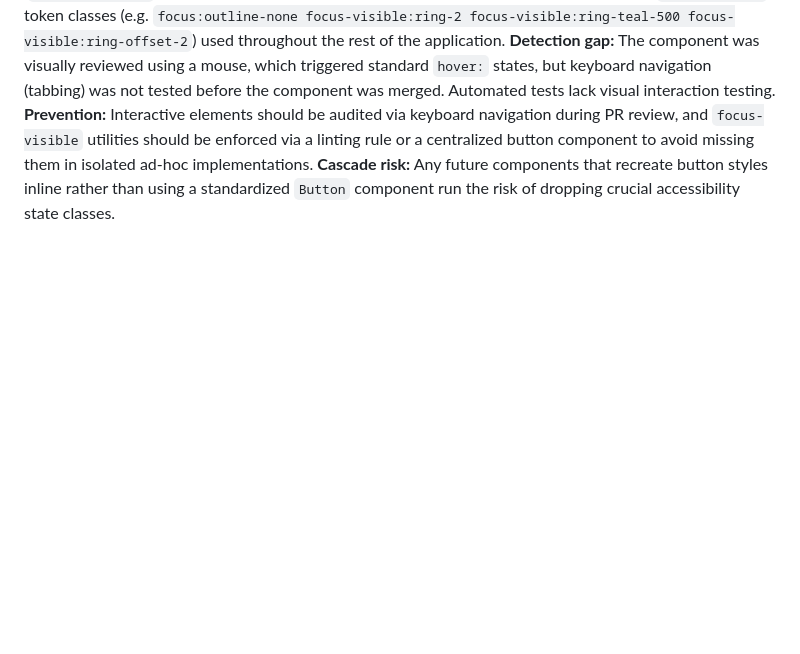
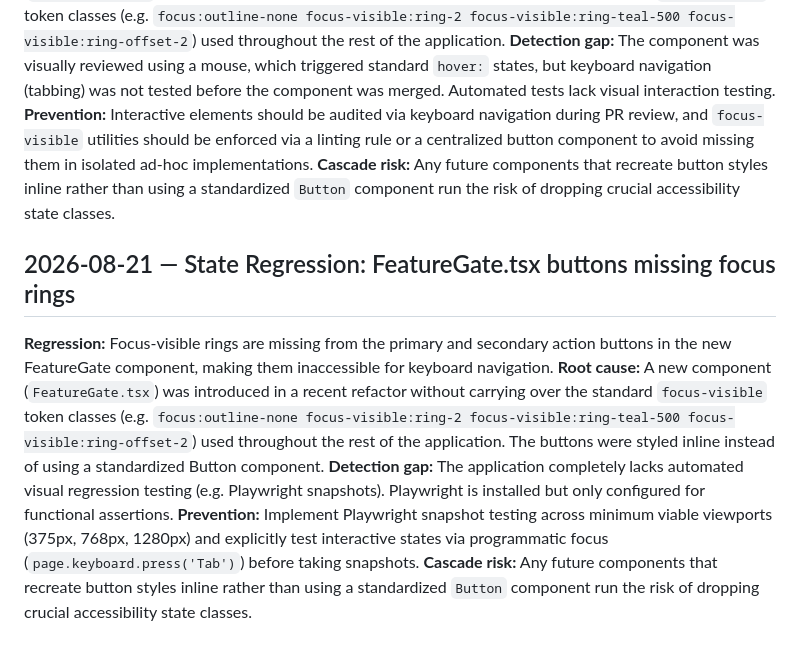
Before and after one commit to lanryweezy/invoice-app-, a Markdown page: .jules/lens.md, the part around the change. Drawn GitHub-style; blank space fills up the shorter version.

Commit message:
docs(lens): journal FeatureGate focus ring regression
Appended a critical learning journal entry in `.jules/lens.md` to document the missing focus-visible rings in `FeatureGate.tsx` buttons and the corresponding Playwright visual snapshot testing gap. No application code was modified, aligning with the Lens persona directive to observe and report without fixing.

Co-authored-by: lanryweezy <101323524+lanryweezy@users.noreply.github.com>

```diff
--- a/.jules/lens.md
+++ b/.jules/lens.md
@@ -28,3 +28,9 @@
 **Detection gap:** The component was visually reviewed using a mouse, which triggered standard `hover:` states, but keyboard navigation (tabbing) was not tested before the component was merged. Automated tests lack visual interaction testing.
 **Prevention:** Interactive elements should be audited via keyboard navigation during PR review, and `focus-visible` utilities should be enforced via a linting rule or a centralized button component to avoid missing them in isolated ad-hoc implementations.
 **Cascade risk:** Any future components that recreate button styles inline rather than using a standardized `Button` component run the risk of dropping crucial accessibility state classes.
+## 2026-08-21 — State Regression: FeatureGate.tsx buttons missing focus rings
+**Regression:** Focus-visible rings are missing from the primary and secondary action buttons in the new FeatureGate component, making them inaccessible for keyboard navigation.
+**Root cause:** A new component (`FeatureGate.tsx`) was introduced in a recent refactor without carrying over the standard `focus-visible` token classes (e.g. `focus:outline-none focus-visible:ring-2 focus-visible:ring-teal-500 focus-visible:ring-offset-2`) used throughout the rest of the application. The buttons were styled inline instead of using a standardized Button component.
+**Detection gap:** The application completely lacks automated visual regression testing (e.g. Playwright snapshots). Playwright is installed but only configured for functional assertions.
+**Prevention:** Implement Playwright snapshot testing across minimum viable viewports (375px, 768px, 1280px) and explicitly test interactive states via programmatic focus (`page.keyboard.press('Tab')`) before taking snapshots.
+**Cascade risk:** Any future components that recreate button styles inline rather than using a standardized `Button` component run the risk of dropping crucial accessibility state classes.
```
